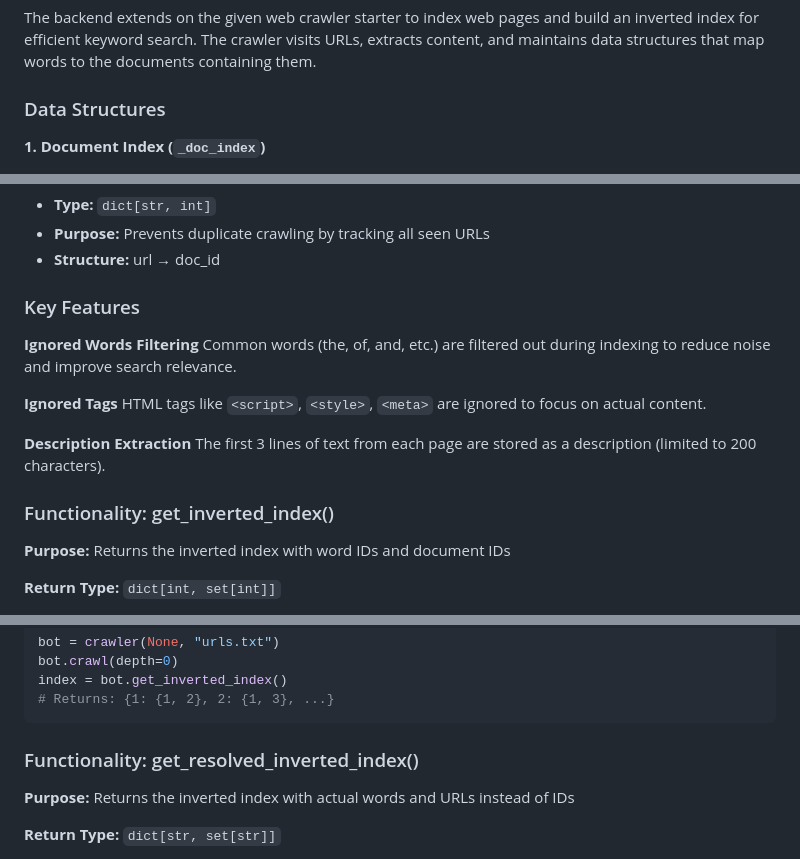
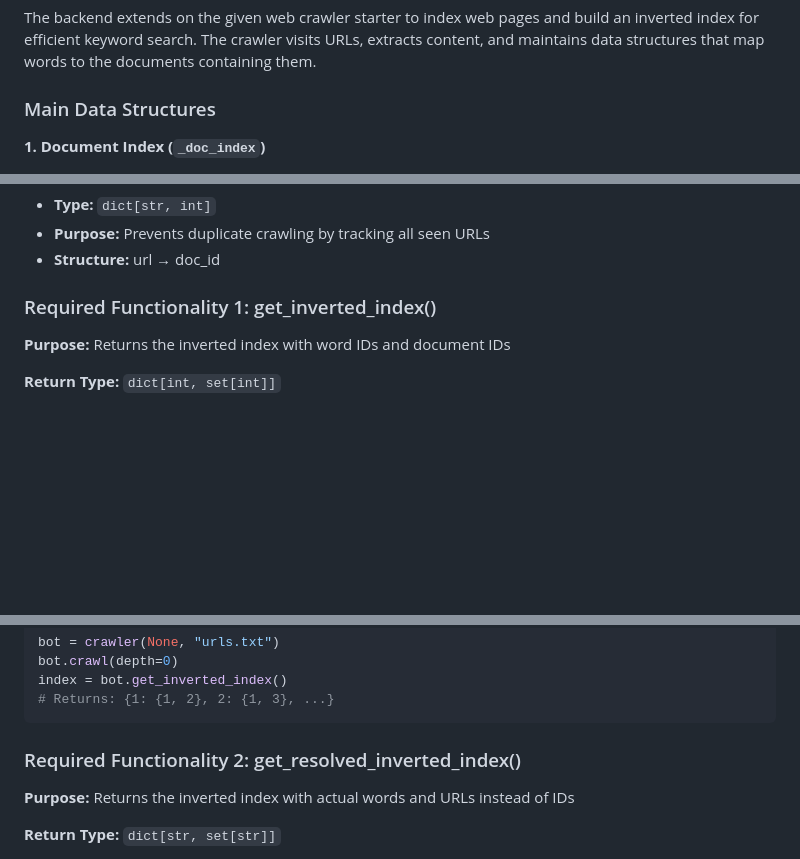
Before and after one commit to TszTungChau-Jo/ECE326-Web-Search-Engine, a Markdown page: README.md, 3 parts joined by grey strips. Drawn GitHub-style; blank space fills up the shorter version.

Commit message:
UPDATE readme file for backend remove unnecessary parts

````diff
--- a/README.md
+++ b/README.md
@@ -32,7 +32,7 @@ Important file for frontend: index.html, style.css, img, HelloWorld.py
 ### Overview
 The backend extends on the given web crawler starter to index web pages and build an inverted index for efficient keyword search. The crawler visits URLs, extracts content, and maintains data structures that map words to the documents containing them.
 
-### Data Structures
+### Main Data Structures
 
 **1. Document Index (`_doc_index`)**
 - **Type:** `dict[int, dict[str, str]]`
@@ -79,18 +79,7 @@ The backend extends on the given web crawler starter to index web pages and buil
 - **Purpose:** Prevents duplicate crawling by tracking all seen URLs
 - **Structure:** url → doc_id
 
-### Key Features
-
-**Ignored Words Filtering**
-Common words (the, of, and, etc.) are filtered out during indexing to reduce noise and improve search relevance.
-
-**Ignored Tags**
-HTML tags like `<script>`, `<style>`, `<meta>` are ignored to focus on actual content.
-
-**Description Extraction**
-The first 3 lines of text from each page are stored as a description (limited to 200 characters).
-
-### Functionality: get_inverted_index()
+### Required Functionality 1: get_inverted_index()
 
 **Purpose:** Returns the inverted index with word IDs and document IDs
 
@@ -109,7 +98,7 @@ index = bot.get_inverted_index()
 # Returns: {1: {1, 2}, 2: {1, 3}, ...}
 ```
 
-### Functionality: get_resolved_inverted_index()
+### Required Functionality 2: get_resolved_inverted_index()
 
 **Purpose:** Returns the inverted index with actual words and URLs instead of IDs
 
````
